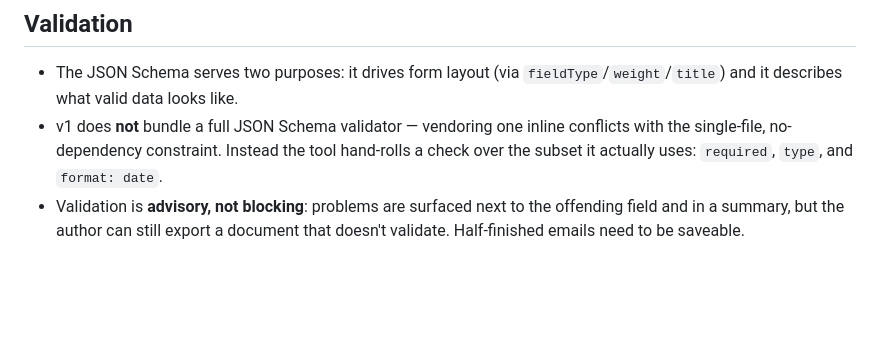
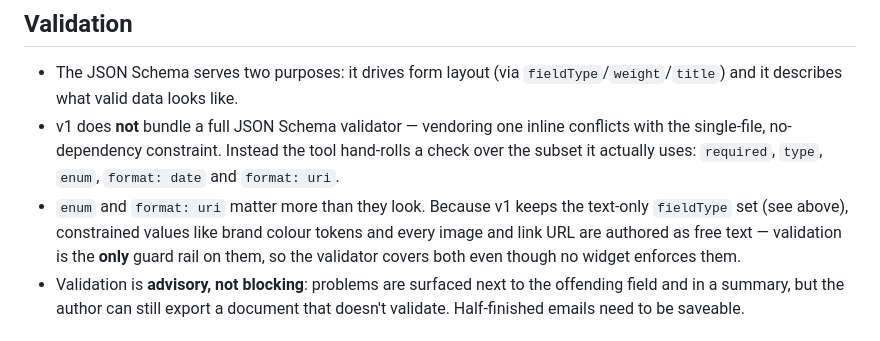
Before and after one commit to infoentropy/emails, a Markdown page: specs/serverless-email-authoring-tool.md, the part around one of its changes. Rendered like a GitHub page; blank space fills up the shorter version.

```diff
--- a/specs/serverless-email-authoring-tool.md
+++ b/specs/serverless-email-authoring-tool.md
@@ -66,7 +91,8 @@ The authoring UI supports, per email:
 ## Validation
 
 - The JSON Schema serves two purposes: it drives form layout (via `fieldType`/`weight`/`title`) and it describes what valid data looks like.
-- v1 does **not** bundle a full JSON Schema validator — vendoring one inline conflicts with the single-file, no-dependency constraint. Instead the tool hand-rolls a check over the subset it actually uses: `required`, `type`, and `format: date`.
+- v1 does **not** bundle a full JSON Schema validator — vendoring one inline conflicts with the single-file, no-dependency constraint. Instead the tool hand-rolls a check over the subset it actually uses: `required`, `type`, `enum`, `format: date` and `format: uri`.
+- `enum` and `format: uri` matter more than they look. Because v1 keeps the text-only `fieldType` set (see above), constrained values like brand colour tokens and every image and link URL are authored as free text — validation is the **only** guard rail on them, so the validator covers both even though no widget enforces them.
 - Validation is **advisory, not blocking**: problems are surfaced next to the offending field and in a summary, but the author can still export a document that doesn't validate. Half-finished emails need to be saveable.
 
 ## Persistence
```
Also changed, not shown: other parts of specs/serverless-email-authoring-tool.md (+32 -2 lines), ideas/email-block-library.md (+25 -12 lines), specs/render-layer-tool.md (+13 -2 lines).
